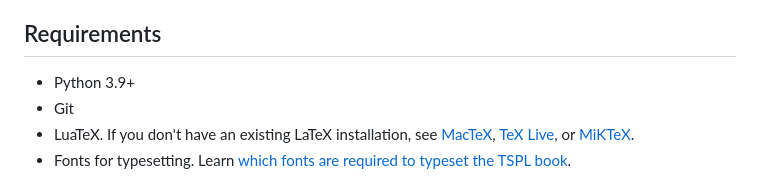
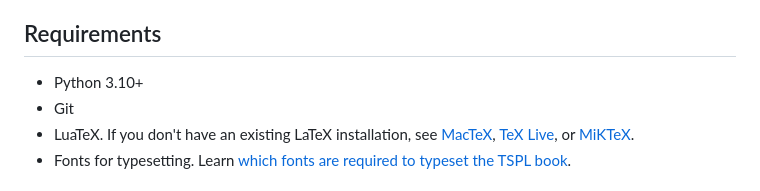
Before and after one commit to ekassos/swift-book-pdf, a Markdown page: README.md, the part around the change. Drawn GitHub-style.

Commit message:
Readme: Update Python version requirement to 3.10
Signed-off-by: Evangelos Kassos <github@evangeloskassos.com>

```diff
--- a/README.md
+++ b/README.md
@@ -33,7 +33,7 @@ Convert the DocC source for _The Swift Programming Language_ book into a print-r
 - Both versions follow the DocC rendering style used in [docs.swift.org](https://docs.swift.org/swift-book/documentation/the-swift-programming-language/), including code highlighting.
 
 ## Requirements
-- Python 3.9+
+- Python 3.10+
 - Git
 - LuaTeX. If you don't have an existing LaTeX installation, see [MacTeX](https://www.tug.org/mactex/), [TeX Live](https://www.tug.org/texlive/), or [MiKTeX](https://miktex.org).
 - Fonts for typesetting. Learn [which fonts are required to typeset the TSPL book](https://github.com/ekassos/swift-book-pdf/wiki/Fonts).
```
